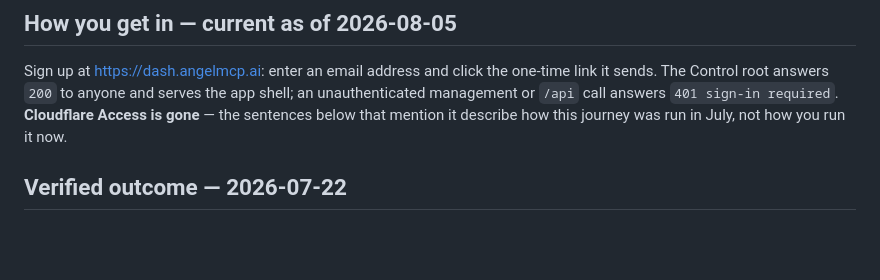
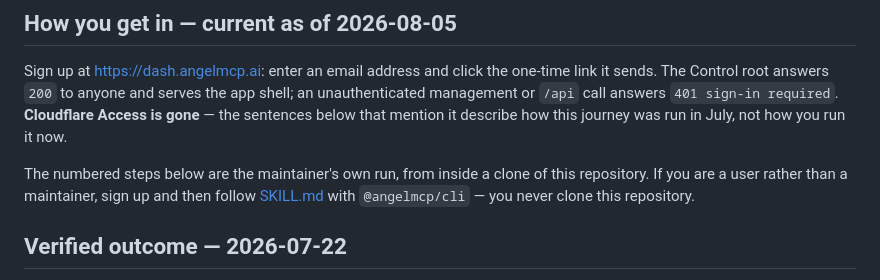
Before and after one commit to exocognito/angel-cloud, a Markdown page: docs/google-read-proof-manual-journey.md, the part around the change. GitHub-like rendering; blank space fills up the shorter version.

Commit message:
docs: say plainly that the operator journey's steps are a maintainer's own run
The new opening speaks to a stranger, but the numbered steps below it need a
clone of this repository — the exact path SKILL.md forbids. The file is served
publicly and llms.txt sells it as a worked end-to-end lifecycle, so the opening
was pulling newcomers deeper into a maintainer-only document.

```diff
--- a/docs/google-read-proof-manual-journey.md
+++ b/docs/google-read-proof-manual-journey.md
@@ -17,6 +17,11 @@ app shell; an unauthenticated management or `/api` call answers
 `401 sign-in required`. **Cloudflare Access is gone** — the sentences below
 that mention it describe how this journey was run in July, not how you run it
 now.
+
+The numbered steps below are the maintainer's own run, from inside a clone of
+this repository. If you are a user rather than a maintainer, sign up and then
+follow [SKILL.md](https://docs.angelmcp.ai/SKILL.md) with `@angelmcp/cli` — you
+never clone this repository.
 
 ## Verified outcome — 2026-07-22
 
```
